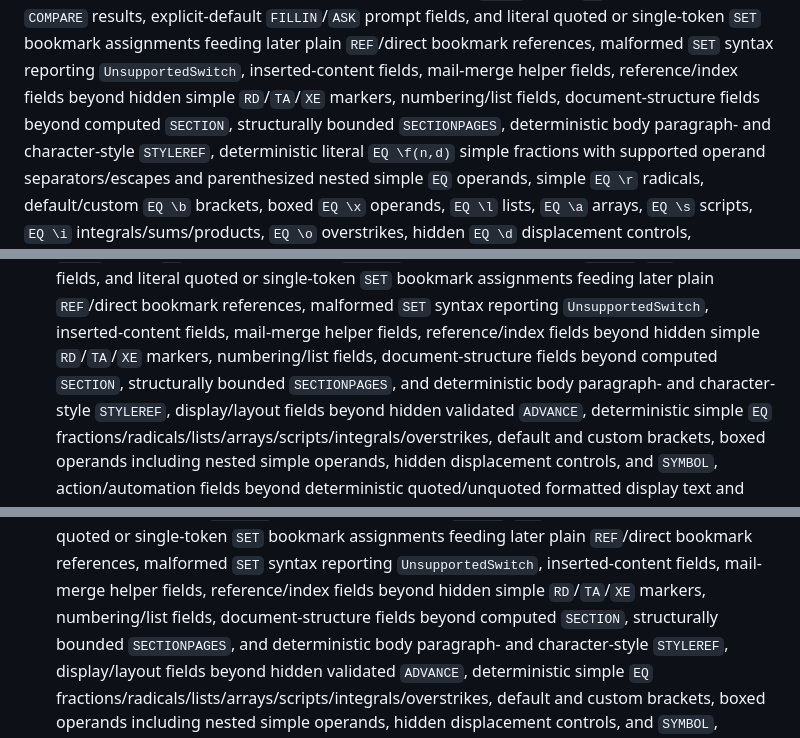
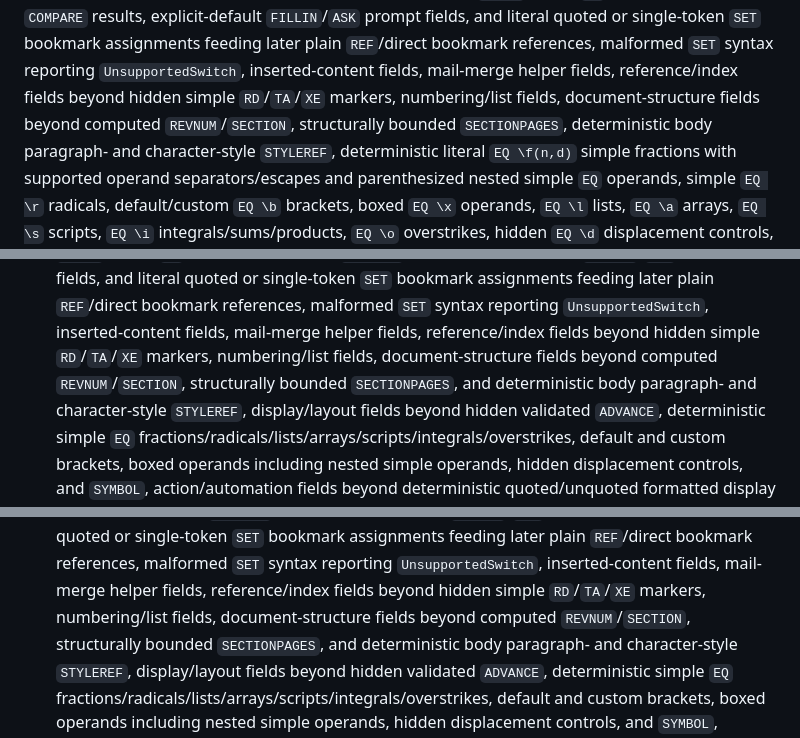
Before and after one commit to HyunjoJung/rwml, a Markdown page: README.md, 3 parts joined by grey strips. GitHub-like rendering.

Commit message:
Align document structure backlog wording

```diff
--- a/README.md
+++ b/README.md
@@ -661,7 +661,7 @@ literal quoted or single-token `SET` bookmark assignments feeding later plain `R
 malformed `SET` syntax reporting `UnsupportedSwitch`, inserted-content
 fields, mail-merge helper fields, reference/index fields beyond hidden simple
 `RD`/`TA`/`XE` markers, numbering/list fields,
-document-structure fields beyond computed `SECTION`, structurally bounded
+document-structure fields beyond computed `REVNUM`/`SECTION`, structurally bounded
 `SECTIONPAGES`, deterministic body paragraph- and character-style `STYLEREF`,
 deterministic literal `EQ \f(n,d)` simple fractions with supported operand
 separators/escapes and parenthesized nested simple `EQ` operands, simple
@@ -951,7 +951,7 @@ The long-term native Word engine plan is split into the
       `REF`/direct bookmark references,
       malformed `SET` syntax reporting `UnsupportedSwitch`,
       inserted-content fields, mail-merge helper fields, reference/index fields beyond hidden simple `RD`/`TA`/`XE` markers,
-      numbering/list fields, document-structure fields beyond computed `SECTION`,
+      numbering/list fields, document-structure fields beyond computed `REVNUM`/`SECTION`,
       structurally bounded `SECTIONPAGES`, and
       deterministic body paragraph- and character-style `STYLEREF`, display/layout fields beyond hidden validated `ADVANCE`, deterministic simple `EQ` fractions/radicals/lists/arrays/scripts/integrals/overstrikes, default and custom brackets, boxed operands including nested simple operands, hidden displacement controls, and `SYMBOL`, action/automation fields beyond deterministic quoted/unquoted formatted display text and hidden validated `PRINT` direct/group forms,
       compatibility/private fields, barcode fields, legacy form fields beyond
@@ -990,7 +990,7 @@ The long-term native Word engine plan is split into the
       `REF`/direct bookmark references,
       malformed `SET` syntax reporting `UnsupportedSwitch`,
       inserted-content fields, mail-merge helper fields, reference/index fields beyond hidden simple `RD`/`TA`/`XE` markers,
-      numbering/list fields, document-structure fields beyond computed `SECTION`,
+      numbering/list fields, document-structure fields beyond computed `REVNUM`/`SECTION`,
       structurally bounded `SECTIONPAGES`, and
       deterministic body paragraph- and character-style `STYLEREF`, display/layout fields beyond hidden validated `ADVANCE`, deterministic simple `EQ` fractions/radicals/lists/arrays/scripts/integrals/overstrikes, default and custom brackets, boxed operands including nested simple operands, hidden displacement controls, and `SYMBOL`, action/automation fields beyond deterministic quoted/unquoted formatted display text and hidden validated `PRINT` direct/group forms,
       compatibility/private fields, barcode fields, legacy form fields beyond
```
Also changed, not shown: docs/roadmap-rdoc-native-word-engine.md (+1 -1 lines), docs/trd-rdoc-native-word-engine.md (+4 -4 lines).
